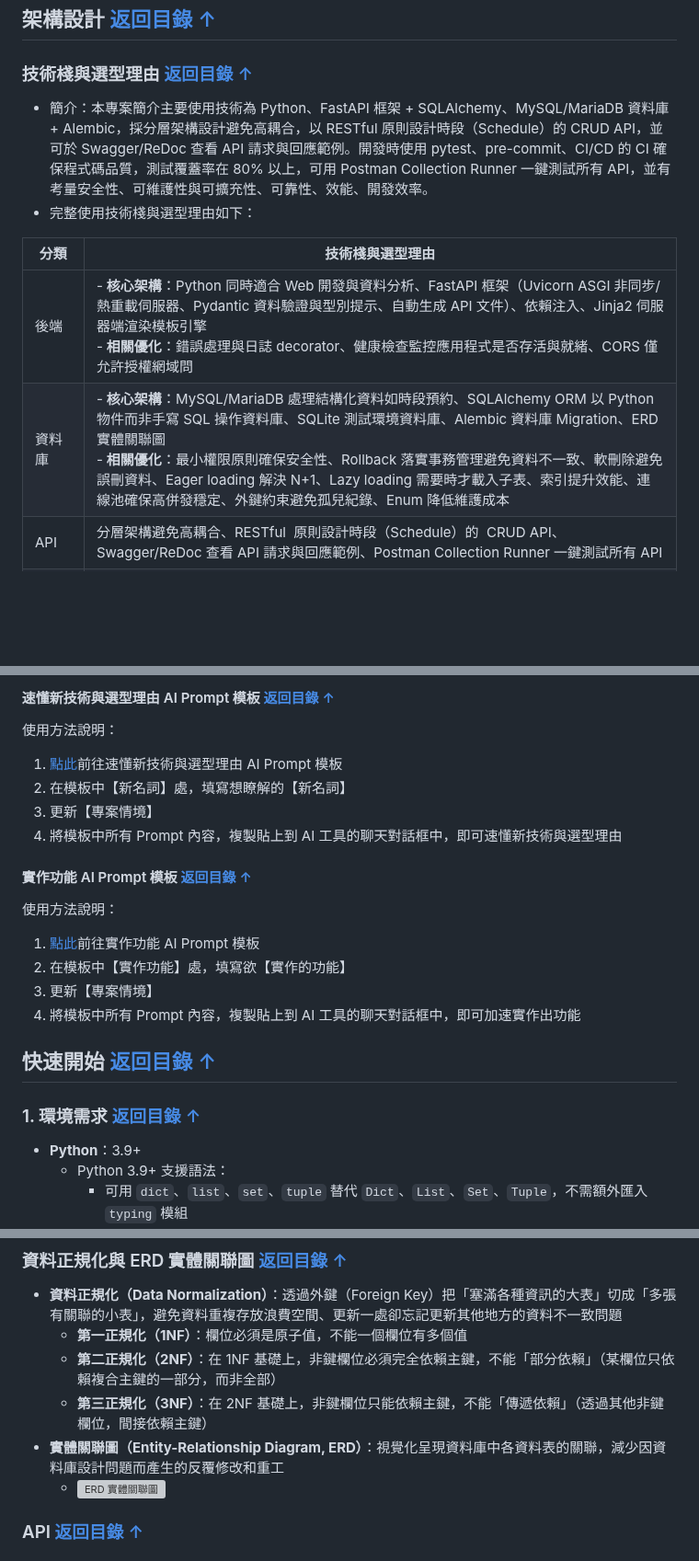
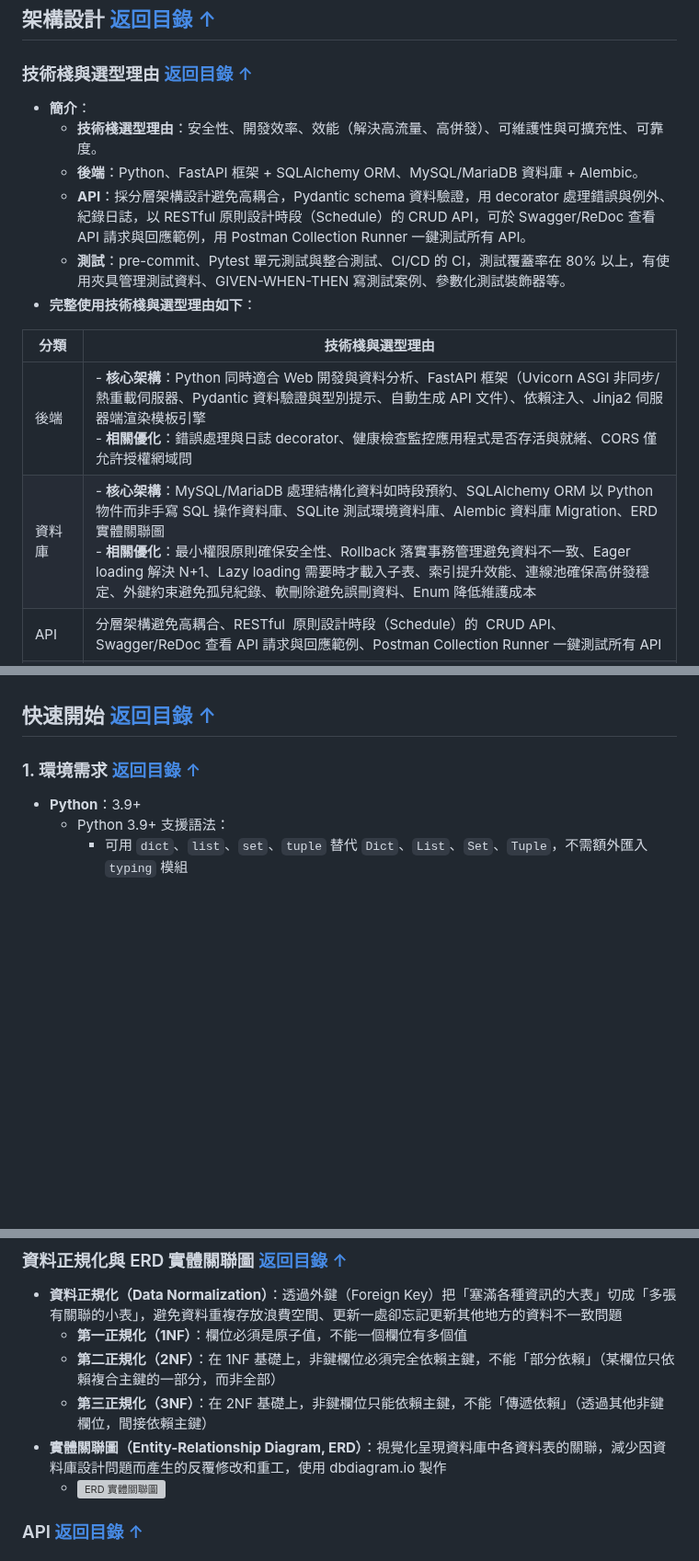
Before and after one commit to ewsailor/104-resume-clinic-scheduler, a Markdown page: README.md, 3 parts joined by grey strips. Shown at 92% size. Drawn GitHub-style; blank space fills up the shorter version; grey boxes are pictures that could not be loaded.

```diff
--- a/README.md
+++ b/README.md
@@ -111,13 +113,17 @@
 
 ### <a name="技術棧與選型理由"></a>技術棧與選型理由 [返回目錄 ↑](#目錄)
 
-- 簡介：本專案簡介主要使用技術為 Python、FastAPI 框架 + SQLAlchemy、MySQL/MariaDB 資料庫 + Alembic，採分層架構設計避免高耦合，以 RESTful 原則設計時段（Schedule）的 CRUD API，並可於 Swagger/ReDoc 查看 API 請求與回應範例。開發時使用 pytest、pre-commit、CI/CD 的 CI 確保程式碼品質，測試覆蓋率在 80% 以上，可用 Postman Collection Runner 一鍵測試所有 API，並有考量安全性、可維護性與可擴充性、可靠性、效能、開發效率。
-- 完整使用技術棧與選型理由如下：
+- **簡介**：
+  - **技術棧選型理由**：安全性、開發效率、效能（解決高流量、高併發）、可維護性與可擴充性、可靠度。
+  - **後端**：Python、FastAPI 框架 + SQLAlchemy ORM、MySQL/MariaDB 資料庫 + Alembic。
+  - **API**：採分層架構設計避免高耦合，Pydantic schema 資料驗證，用 decorator 處理錯誤與例外、紀錄日誌，以 RESTful 原則設計時段（Schedule）的 CRUD API，可於 Swagger/ReDoc 查看 API 請求與回應範例，用 Postman Collection Runner 一鍵測試所有 API。
+  - **測試**：pre-commit、Pytest 單元測試與整合測試、CI/CD 的 CI，測試覆蓋率在 80% 以上，有使用夾具管理測試資料、GIVEN-WHEN-THEN 寫測試案例、參數化測試裝飾器等。
+- **完整使用技術棧與選型理由如下**：
 
 | 分類       | 技術棧與選型理由                                                                                                                                                                                                                                                                                                                                                                                                      |
 | ---------- | --------------------------------------------------------------------------------------------------------------------------------------------------------------------------------------------------------------------------------------------------------------------------------------------------------------------------------------------------------------------------------------------------------------------- |
 | 後端       | - **核心架構**：Python 同時適合 Web 開發與資料分析、FastAPI 框架（Uvicorn ASGI 非同步/熱重載伺服器、Pydantic 資料驗證與型別提示、自動生成 API 文件）、依賴注入、Jinja2 伺服器端渲染模板引擎<br>- **相關優化**：錯誤處理與日誌 decorator、健康檢查監控應用程式是否存活與就緒、CORS 僅允許授權網域問                                                                                                                    |
-| 資料庫     | - **核心架構**：MySQL/MariaDB 處理結構化資料如時段預約、SQLAlchemy ORM 以 Python 物件而非手寫 SQL 操作資料庫、SQLite 測試環境資料庫、Alembic 資料庫 Migration、ERD 實體關聯圖 <br>- **相關優化**：最小權限原則確保安全性、Rollback 落實事務管理避免資料不一致、軟刪除避免誤刪資料、Eager loading 解決 N+1、Lazy loading 需要時才載入子表、索引提升效能、連線池確保高併發穩定、外鍵約束避免孤兒紀錄、Enum 降低維護成本 |
+| 資料庫     | - **核心架構**：MySQL/MariaDB 處理結構化資料如時段預約、SQLAlchemy ORM 以 Python 物件而非手寫 SQL 操作資料庫、SQLite 測試環境資料庫、Alembic 資料庫 Migration、ERD 實體關聯圖 <br>- **相關優化**：最小權限原則確保安全性、Rollback 落實事務管理避免資料不一致、Eager loading 解決 N+1、Lazy loading 需要時才載入子表、索引提升效能、連線池確保高併發穩定、外鍵約束避免孤兒紀錄、軟刪除避免誤刪資料、Enum 降低維護成本 |
 | API        | 分層架構避免高耦合、RESTful  原則設計時段（Schedule）的  CRUD API、Swagger/ReDoc 查看 API 請求與回應範例、Postman Collection Runner 一鍵測試所有 API                                                                                                                                                                                                                                                                  |
 | 測試       | Pytest 框架、測試覆蓋率 80%+、夾具 Fixtures 管理測試資料、Given-When-Then 註解格式、參數化測試裝飾器避免重複程式碼、單元測試確保程式碼按照預期運作、整合測試確保多個組件能正確協同運作                                                                                                                                                                                                                                |
 | 自動化測試 | pre-commit 官方推薦的 Git 提交前檢查工具、CI/CD 提交程式碼後自動執行 pre-commit、pytest 測試                                                                                                                                                                                                                                                                                                                          |
@@ -201,20 +222,3 @@
-#### <a name="tech-quickstart-insight"></a>速懂新技術與選型理由 AI Prompt 模板 [返回目錄 ↑](#目錄)
-
-使用方法說明：
-
-1. [點此](./docs/tech-quickstart-insight.md)前往速懂新技術與選型理由 AI Prompt 模板
-2. 在模板中【新名詞】處，填寫想瞭解的【新名詞】
-3. 更新【專案情境】
-4. 將模板中所有 Prompt 內容，複製貼上到 AI 工具的聊天對話框中，即可速懂新技術與選型理由
-
-#### <a name="feature-implementation"></a>實作功能 AI Prompt 模板 [返回目錄 ↑](#目錄)
-
-使用方法說明：
-
-1. [點此](./docs/feature-implementation.md)前往實作功能 AI Prompt 模板
-2. 在模板中【實作功能】處，填寫欲【實作的功能】
-3. 更新【專案情境】
-4. 將模板中所有 Prompt 內容，複製貼上到 AI 工具的聊天對話框中，即可加速實作出功能
 
 ## <a name="快速開始"></a>快速開始 [返回目錄 ↑](#目錄)
 
@@ -476,7 +480,7 @@
   - **第一正規化（1NF）**：欄位必須是原子值，不能一個欄位有多個值
   - **第二正規化（2NF）**：在 1NF 基礎上，非鍵欄位必須完全依賴主鍵，不能「部分依賴」（某欄位只依賴複合主鍵的一部分，而非全部）
   - **第三正規化（3NF）**：在 2NF 基礎上，非鍵欄位只能依賴主鍵，不能「傳遞依賴」（透過其他非鍵欄位，間接依賴主鍵）
-- **實體關聯圖（Entity-Relationship Diagram, ERD）**：視覺化呈現資料庫中各資料表的關聯，減少因資料庫設計問題而產生的反覆修改和重工
+- **實體關聯圖（Entity-Relationship Diagram, ERD）**：視覺化呈現資料庫中各資料表的關聯，減少因資料庫設計問題而產生的反覆修改和重工，使用 dbdiagram.io 製作
   - ![ERD 實體關聯圖](static/images/database/erd.svg)
 
 ### <a name="api"></a>API [返回目錄 ↑](#目錄)
```
Also changed, not shown: other parts of README.md (+71 -51 lines), docs/accelerate-feature-docs-template.md (renamed from docs/feature-implementation.md, +3 -3 lines).
